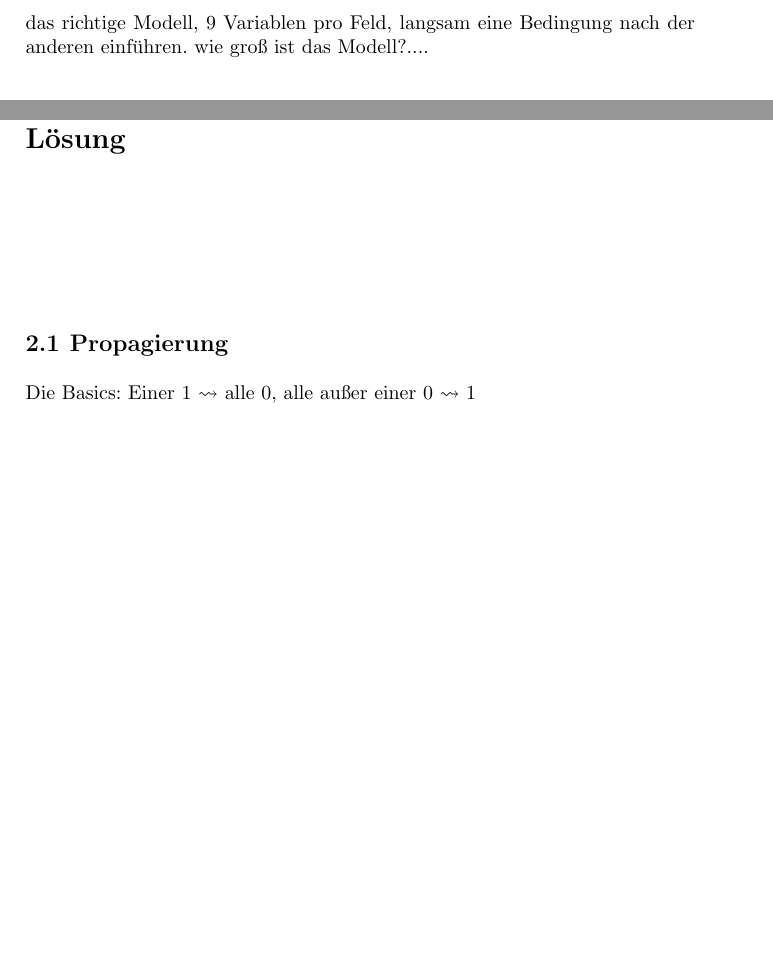
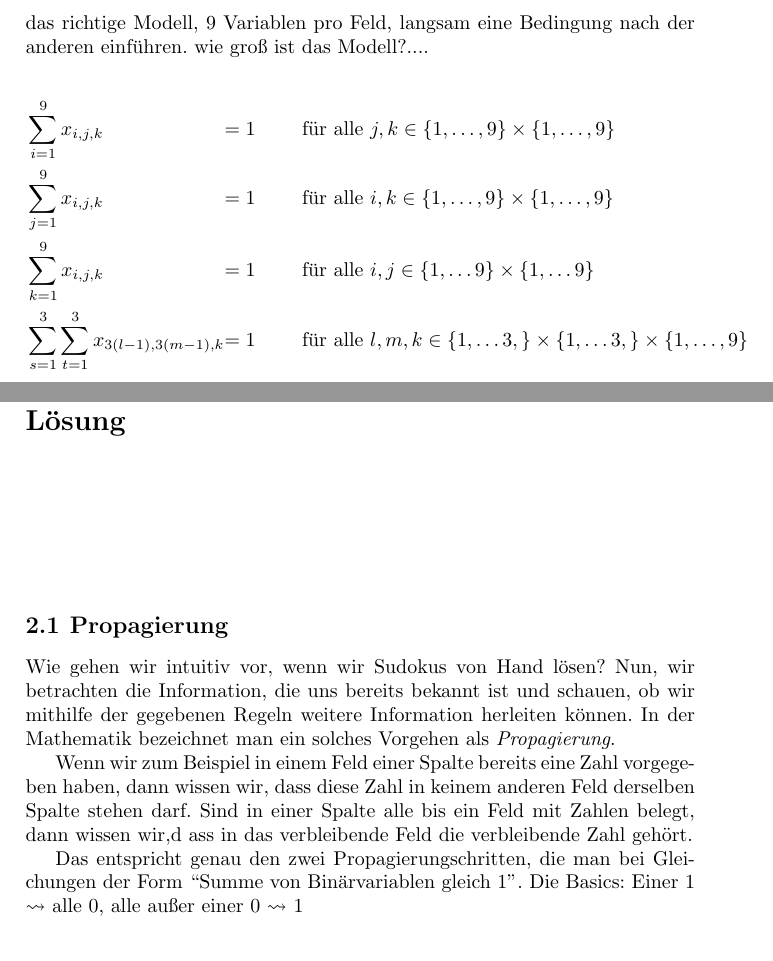
Before and after one commit to bzfberth/sudokubuch, a LaTeX document (main.tex, which reads chap_sudoku.tex, chap_technik.tex): two parts of pages 9 and 11 of 16, joined at a grey line, cut so that both start at the same text, the shorter picture padded with empty space. Compiled offline with pdfLaTeX.

Commit message:
propagierung, Modell

```diff
--- a/chap_sudoku.tex
+++ b/chap_sudoku.tex
@@ -180,6 +180,19 @@ Ungleichungen, Modell mit allgemein-ganzzahligen Variablen.
 das richtige Modell, 9 Variablen pro Feld, langsam eine Bedingung nach
 der anderen einführen. wie groß ist das Modell?....
 
+\[
+  \begin{alignedat}{3}
+    & \sum_{i = 1}^9 x_{i,j,k} & =1     & \qquad\text{ f\"ur alle }
+    j,k \in \{1,\dots,9\}\times\{1,\dots,9\}\\
+    & \sum_{j = 1}^9 x_{i,j,k} & =1     & \qquad\text{ f\"ur alle }
+    i,k \in \{1,\dots,9\}\times\{1,\dots,9\}\\
+    & \sum_{k = 1}^9 x_{i,j,k} & =1     & \qquad\text{ f\"ur alle }
+    i,j \in \{1,\dots9\}\times\{1,\dots9\}\\
+    & \sum_{s = 1}^3\sum_{t = 1}^3 x_{3(l-1),3(m-1),k} & =1     & \qquad\text{ f\"ur alle }
+    l,m,k \in \{1,\dots3,\}\times\{1,\dots3,\}\times\{1,\dots,9\}\\
+  \end{alignedat}
+\]
+
 %%% Local Variables:
 %%% mode: latex
 %%% TeX-master: "main"
--- a/chap_technik.tex
+++ b/chap_technik.tex
@@ -2,6 +2,21 @@
 \label{chap_technik}
 
 \section{Propagierung}
+
+Wie gehen wir intuitiv vor, wenn wir Sudokus von Hand lösen? Nun, wir
+betrachten die Information, die uns bereits bekannt ist und schauen,
+ob wir mithilfe der gegebenen Regeln weitere Information herleiten
+können. In der Mathematik bezeichnet man ein solches Vorgehen als
+\emph{Propagierung}.
+
+Wenn wir zum Beispiel in einem Feld einer Spalte bereits eine Zahl vorgegeben
+haben, dann wissen wir, dass diese Zahl in keinem anderen Feld
+derselben Spalte stehen darf. Sind in einer Spalte alle bis ein Feld
+mit Zahlen belegt, dann wissen wir,d ass in das verbleibende Feld die
+verbleibende Zahl gehört.
+
+Das entspricht genau den zwei Propagierungschritten, die man bei
+Gleichungen der Form ``Summe von Binärvariablen gleich 1''.
 Die Basics: Einer 1 $\leadsto$ alle 0, alle außer einer 0 $\leadsto$ 1
 
 \section{Probing}
```
